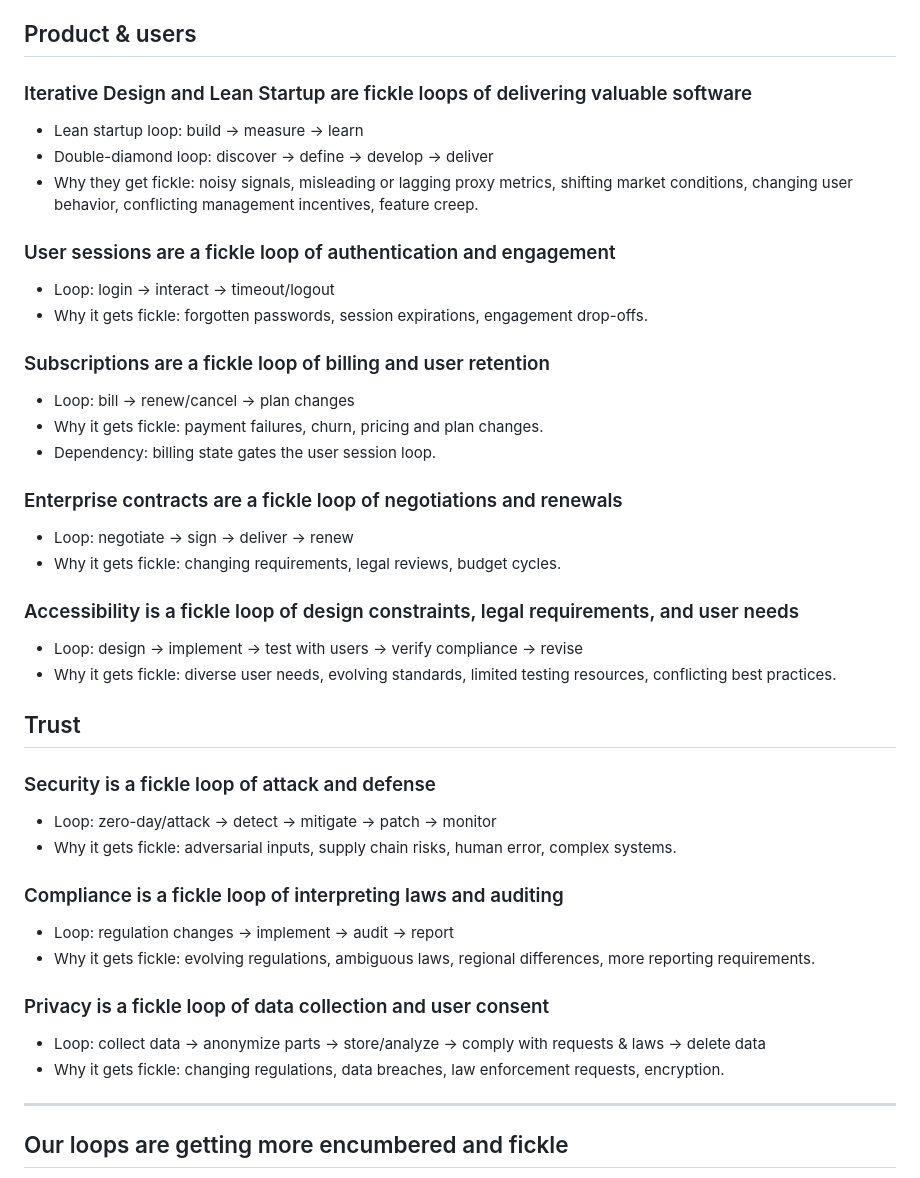
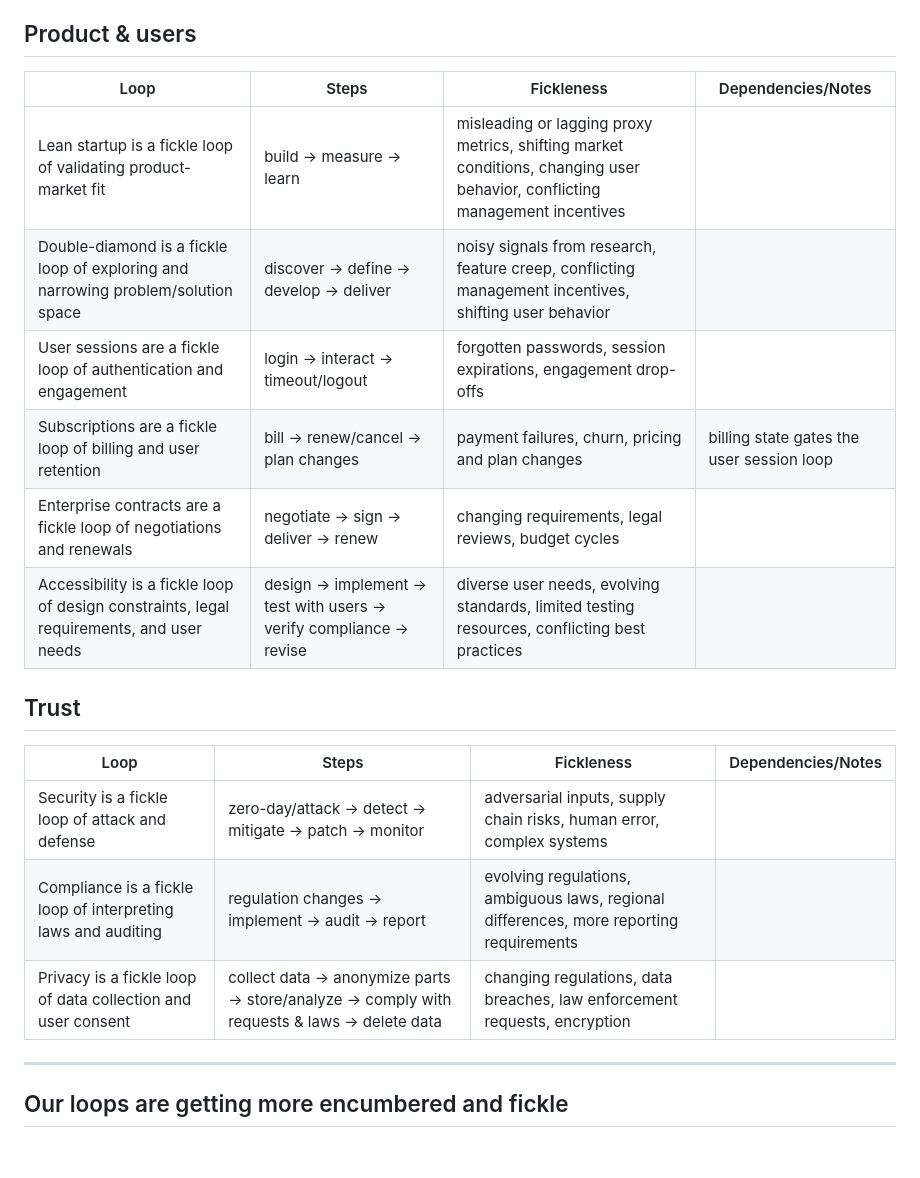
Before and after one commit to RoyalIcing/RoyalIcing, a Markdown page: 2026/software-is-made-of-fickle-loops.md, the part around one of its changes. Rendered like a GitHub page; blank space fills up the shorter version.

```diff
--- a/2026/software-is-made-of-fickle-loops.md
+++ b/2026/software-is-made-of-fickle-loops.md
@@ -63,49 +29,22 @@ What makes software development hard is that these are fickle: they are slow, no
 
 ## Product & users
 
-### Iterative Design and Lean Startup are fickle loops of delivering valuable software
-
-- Lean startup loop: build → measure → learn
-- Double-diamond loop: discover → define → develop → deliver
-- Why they get fickle: noisy signals, misleading or lagging proxy metrics, shifting market conditions, changing user behavior, conflicting management incentives, feature creep.
-
-### User sessions are a fickle loop of authentication and engagement
-
-- Loop: login → interact → timeout/logout
-- Why it gets fickle: forgotten passwords, session expirations, engagement drop-offs.
-
-### Subscriptions are a fickle loop of billing and user retention
-
-- Loop: bill → renew/cancel → plan changes
-- Why it gets fickle: payment failures, churn, pricing and plan changes.
-- Dependency: billing state gates the user session loop.
-
-### Enterprise contracts are a fickle loop of negotiations and renewals
-
-- Loop: negotiate → sign → deliver → renew
-- Why it gets fickle: changing requirements, legal reviews, budget cycles.
-
-### Accessibility is a fickle loop of design constraints, legal requirements, and user needs
-
-- Loop: design → implement → test with users → verify compliance → revise
-- Why it gets fickle: diverse user needs, evolving standards, limited testing resources, conflicting best practices.
+| Loop                                                                                     | Steps                                                                                        | Fickleness                                                                                                                                               | Dependencies/Notes                        |
+| ---------------------------------------------------------------------------------------- | -------------------------------------------------------------------------------------------- | -------------------------------------------------------------------------------------------------------------------------------------------------------- | ----------------------------------------- |
+| Lean startup is a fickle loop of validating product-market fit                           | build → measure → learn                                                                       | misleading or lagging proxy metrics, shifting market conditions, changing user behavior, conflicting management incentives |                                           |
+| Double-diamond is a fickle loop of exploring and narrowing problem/solution space        | discover → define → develop → deliver                                                         | noisy signals from research, feature creep, conflicting management incentives, shifting user behavior |                                           |
+| User sessions are a fickle loop of authentication and engagement                         | login → interact → timeout/logout                                                            | forgotten passwords, session expirations, engagement drop-offs                                                                                           |                                           |
+| Subscriptions are a fickle loop of billing and user retention                            | bill → renew/cancel → plan changes                                                           | payment failures, churn, pricing and plan changes                                                                                                        | billing state gates the user session loop |
+| Enterprise contracts are a fickle loop of negotiations and renewals                      | negotiate → sign → deliver → renew                                                           | changing requirements, legal reviews, budget cycles                                                                                                      |                                           |
+| Accessibility is a fickle loop of design constraints, legal requirements, and user needs | design → implement → test with users → verify compliance → revise                            | diverse user needs, evolving standards, limited testing resources, conflicting best practices                                                            |                                           |
 
 ## Trust
 
-### Security is a fickle loop of attack and defense
-
-- Loop: zero-day/attack → detect → mitigate → patch → monitor
-- Why it gets fickle: adversarial inputs, supply chain risks, human error, complex systems.
-
-### Compliance is a fickle loop of interpreting laws and auditing
-
-- Loop: regulation changes → implement → audit → report
-- Why it gets fickle: evolving regulations, ambiguous laws, regional differences, more reporting requirements.
-
-### Privacy is a fickle loop of data collection and user consent
-
-- Loop: collect data → anonymize parts → store/analyze → comply with requests & laws → delete data
-- Why it gets fickle: changing regulations, data breaches, law enforcement requests, encryption.
+| Loop                                                          | Steps                                                                                      | Fickleness                                                                              | Dependencies/Notes |
+| ------------------------------------------------------------- | ------------------------------------------------------------------------------------------ | --------------------------------------------------------------------------------------- | ------------------ |
+| Security is a fickle loop of attack and defense               | zero-day/attack → detect → mitigate → patch → monitor                                      | adversarial inputs, supply chain risks, human error, complex systems                    |                    |
+| Compliance is a fickle loop of interpreting laws and auditing | regulation changes → implement → audit → report                                            | evolving regulations, ambiguous laws, regional differences, more reporting requirements |                    |
+| Privacy is a fickle loop of data collection and user consent  | collect data → anonymize parts → store/analyze → comply with requests & laws → delete data | changing regulations, data breaches, law enforcement requests, encryption               |                    |
 
 ---
 
```
Also changed, not shown: other parts of 2026/software-is-made-of-fickle-loops.md (+13 -47 lines), 2025/immediate-mode-in-microsoft-edit.md (added, +33 -0 lines).
